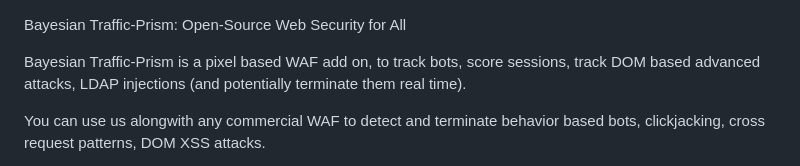
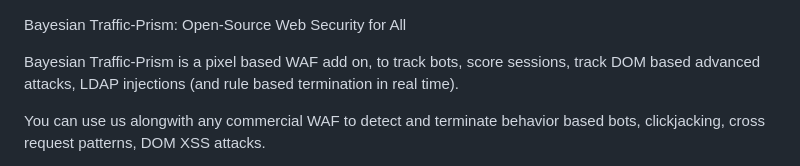
Before and after one commit to RahulModak74/Bayesian-Traffic-Prism, a Markdown page: README.md, the part around the change. Drawn GitHub-style.

```diff
--- a/README.md
+++ b/README.md
@@ -1,6 +1,6 @@
 Bayesian Traffic-Prism: Open-Source Web Security for All
 
-Bayesian Traffic-Prism is a pixel based WAF add on, to track bots, score sessions, track DOM based advanced attacks, LDAP injections (and potentially terminate them real time).
+Bayesian Traffic-Prism is a pixel based WAF add on, to track  bots, score sessions, track DOM based advanced attacks, LDAP injections (and rule based termination  in real time).
 
 You can use us alongwith any commercial WAF to detect and terminate behavior based bots, clickjacking, cross request patterns, DOM XSS attacks.
 
```
